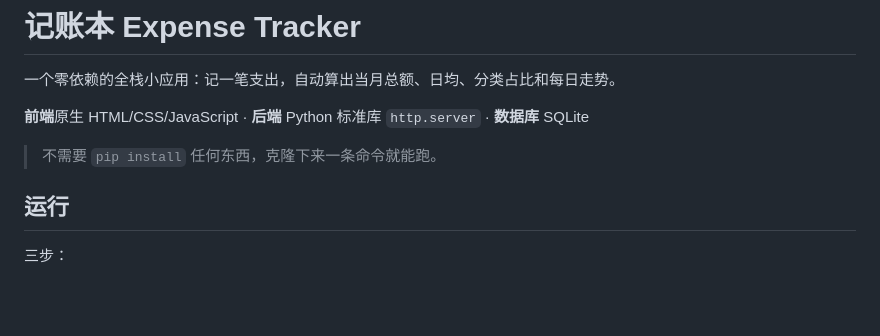
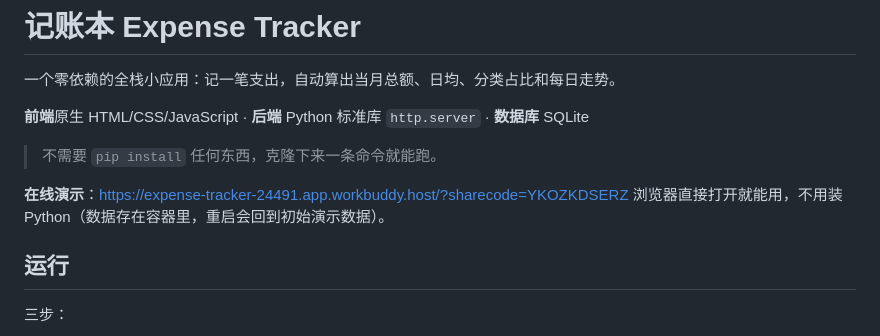
Before and after one commit to Fqq-537/expense-tracker, a Markdown page: README.md, the part around the change. GitHub-like rendering; blank space fills up the shorter version.

Commit message:
docs: 补充在线演示链接

```diff
--- a/README.md
+++ b/README.md
@@ -5,6 +5,9 @@
 **前端**原生 HTML/CSS/JavaScript · **后端** Python 标准库 `http.server` · **数据库** SQLite
 
 > 不需要 `pip install` 任何东西，克隆下来一条命令就能跑。
+
+**在线演示**：<https://expense-tracker-24491.app.workbuddy.host/?sharecode=YKOZKDSERZ>
+浏览器直接打开就能用，不用装 Python（数据存在容器里，重启会回到初始演示数据）。
 
 ## 运行
 
```
